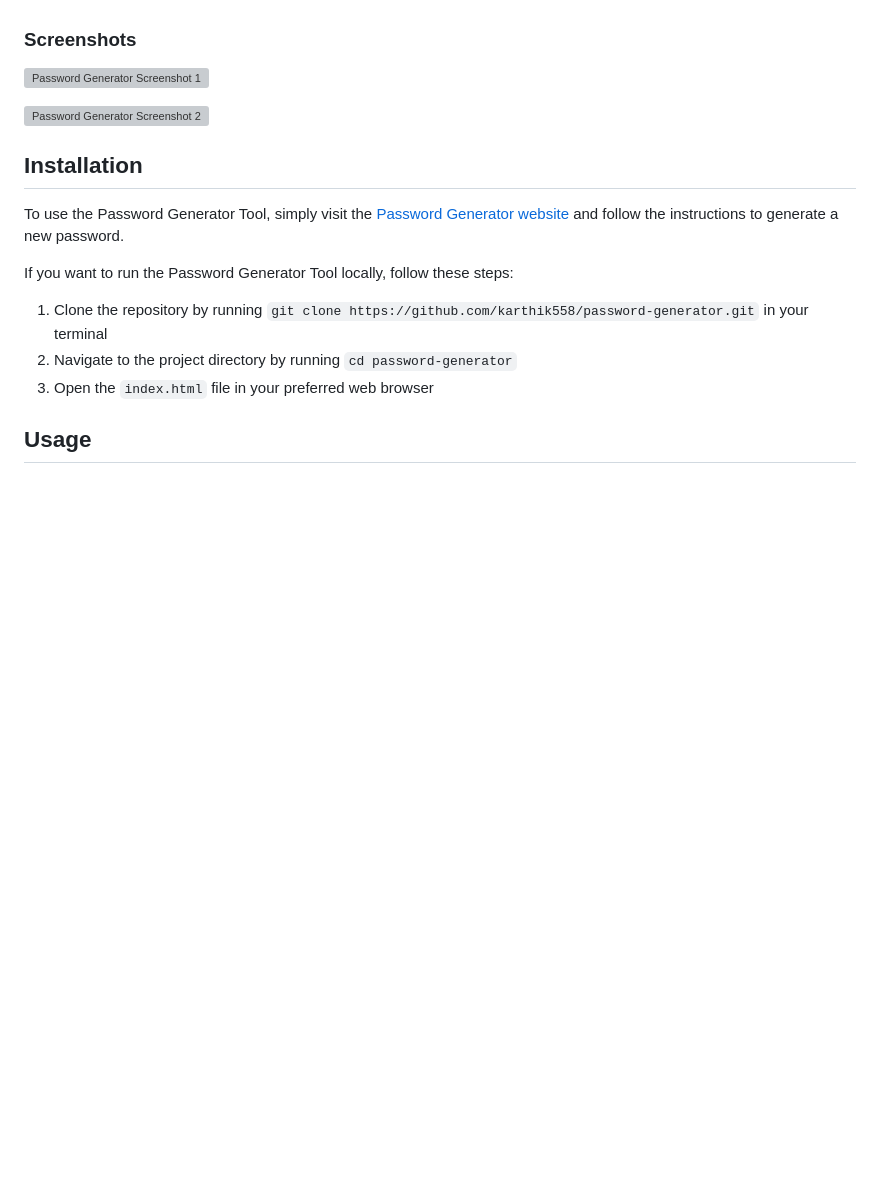
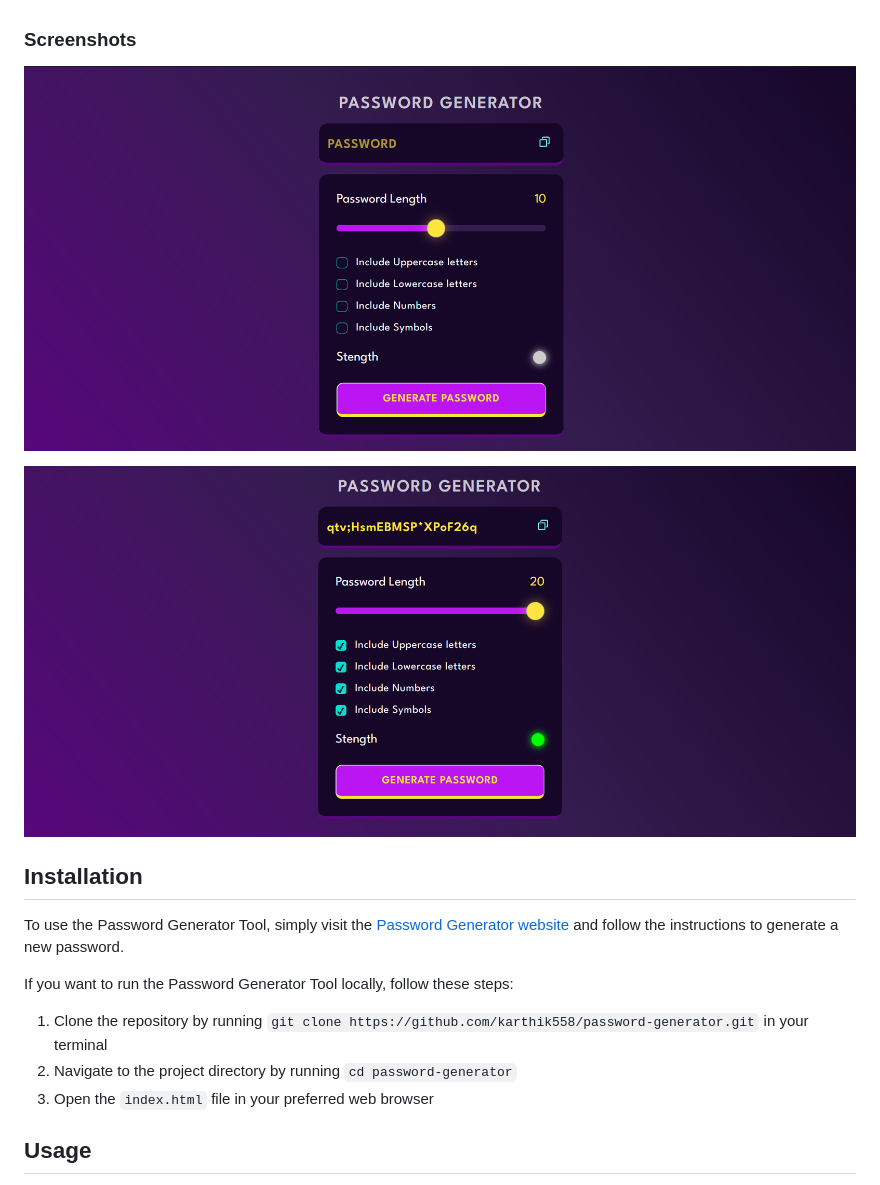
Before and after one commit to shubhambendkhale7/codeSolution-assignment, a Markdown page: README.md, the part around the change. Rendered like a GitHub page; blank space fills up the shorter version; grey boxes are pictures that could not be loaded.

```diff
--- a/README.md
+++ b/README.md
@@ -16,9 +16,9 @@ A secure and user-friendly password generator tool that helps you generate stron
 
 ### <b> Screenshots </b>
 
-![Password Generator Screenshot 1](assets/img/screenshot-docs/pc-1.png)
+![Password Generator Screenshot 1](assets/img/screenshot-docs/pc-1.png.png)
 
-![Password Generator Screenshot 2](assets/img/screenshot-docs/pc-2.png)
+![Password Generator Screenshot 2](assets/img/screenshot-docs/pc-2.png.png)
 
 ## <b> Installation </b>
 
```
